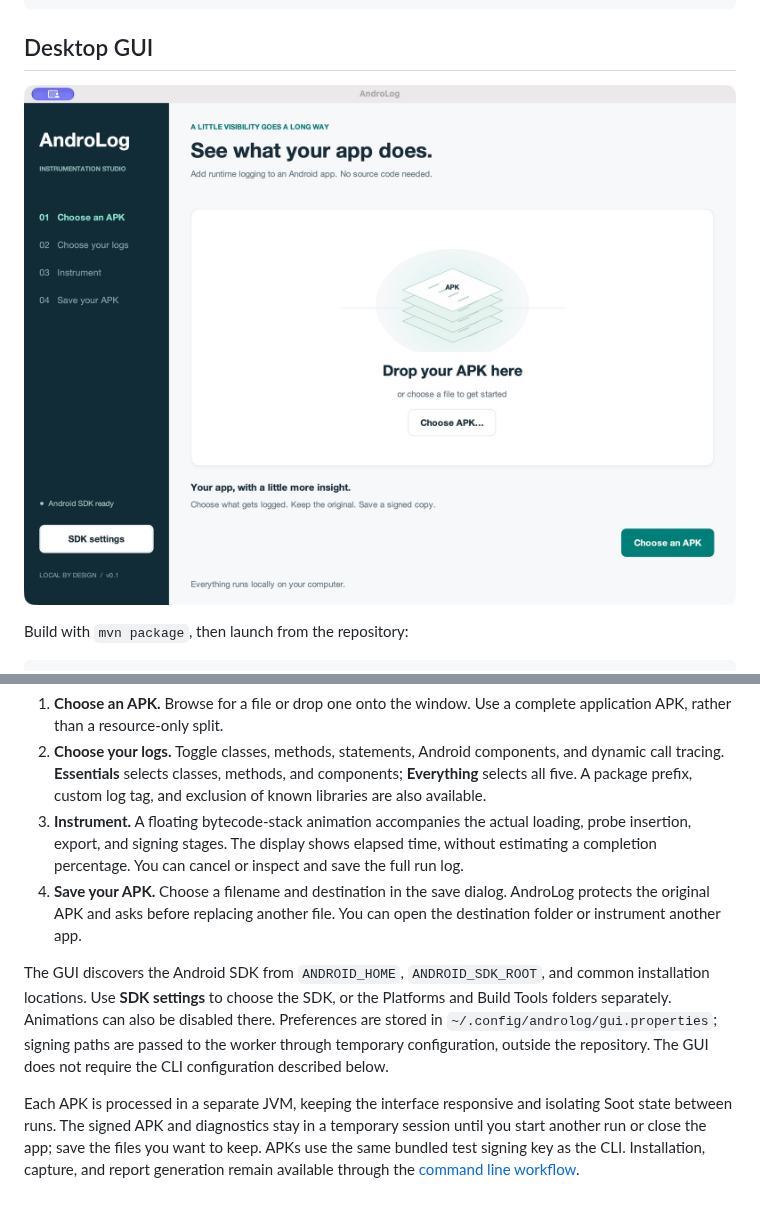
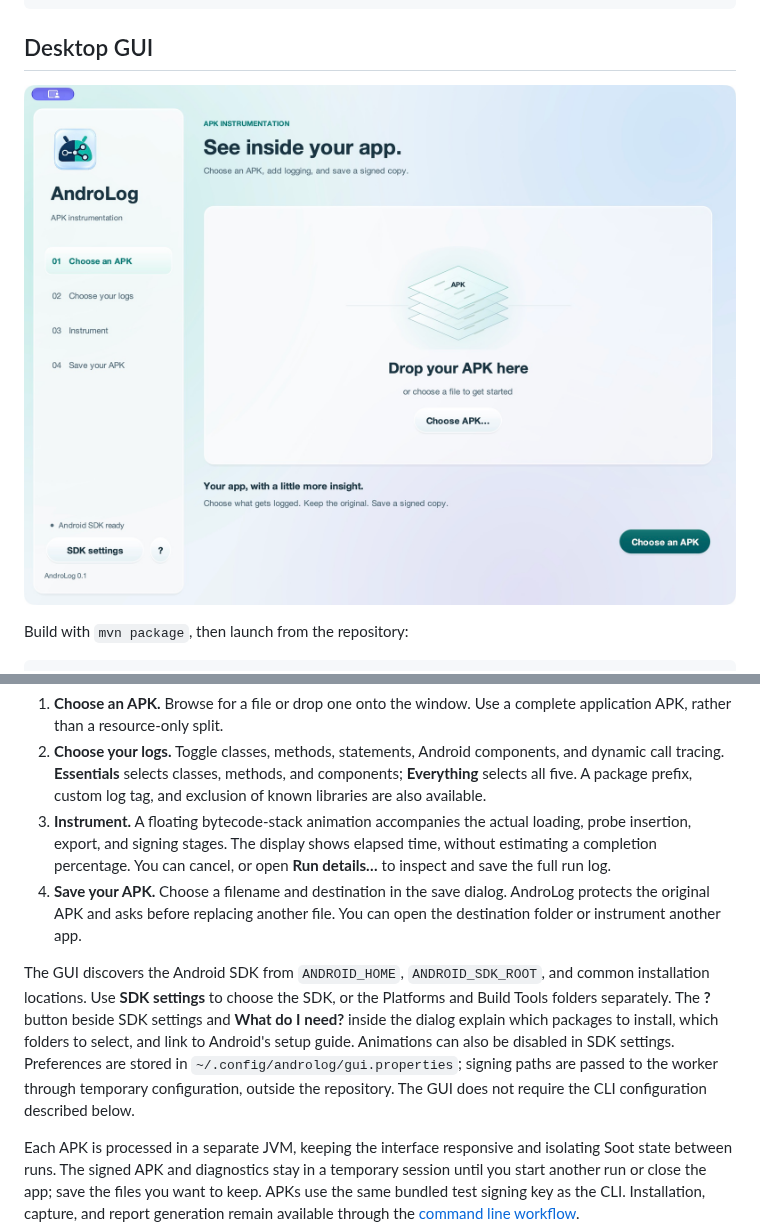
Before and after one commit to JordanSamhi/AndroLog, a Markdown page: README.md, 2 parts joined by grey strips. Rendered like a GitHub page; pictures changed too: data/screenshots/androlog-gui.png; blank space fills up the shorter version.

```diff
--- a/README.md
+++ b/README.md
@@ -87,10 +87,10 @@ java -jar target/androlog-gui-0.1.jar
 
 1. **Choose an APK.** Browse for a file or drop one onto the window. Use a complete application APK, rather than a resource-only split.
 2. **Choose your logs.** Toggle classes, methods, statements, Android components, and dynamic call tracing. **Essentials** selects classes, methods, and components; **Everything** selects all five. A package prefix, custom log tag, and exclusion of known libraries are also available.
-3. **Instrument.** A floating bytecode-stack animation accompanies the actual loading, probe insertion, export, and signing stages. The display shows elapsed time, without estimating a completion percentage. You can cancel or inspect and save the full run log.
+3. **Instrument.** A floating bytecode-stack animation accompanies the actual loading, probe insertion, export, and signing stages. The display shows elapsed time, without estimating a completion percentage. You can cancel, or open **Run details…** to inspect and save the full run log.
 4. **Save your APK.** Choose a filename and destination in the save dialog. AndroLog protects the original APK and asks before replacing another file. You can open the destination folder or instrument another app.
 
-The GUI discovers the Android SDK from `ANDROID_HOME`, `ANDROID_SDK_ROOT`, and common installation locations. Use **SDK settings** to choose the SDK, or the Platforms and Build Tools folders separately. Animations can also be disabled there. Preferences are stored in `~/.config/androlog/gui.properties`; signing paths are passed to the worker through temporary configuration, outside the repository. The GUI does not require the CLI configuration described below.
+The GUI discovers the Android SDK from `ANDROID_HOME`, `ANDROID_SDK_ROOT`, and common installation locations. Use **SDK settings** to choose the SDK, or the Platforms and Build Tools folders separately. The **?** button beside SDK settings and **What do I need?** inside the dialog explain which packages to install, which folders to select, and link to Android's setup guide. Animations can also be disabled in SDK settings. Preferences are stored in `~/.config/androlog/gui.properties`; signing paths are passed to the worker through temporary configuration, outside the repository. The GUI does not require the CLI configuration described below.
 
 Each APK is processed in a separate JVM, keeping the interface responsive and isolating Soot state between runs. The signed APK and diagnostics stay in a temporary session until you start another run or close the app; save the files you want to keep. APKs use the same bundled test signing key as the CLI. Installation, capture, and report generation remain available through the [command line workflow](#instrument-run-and-report).
 
```
Also changed, not shown: 8 other files.
